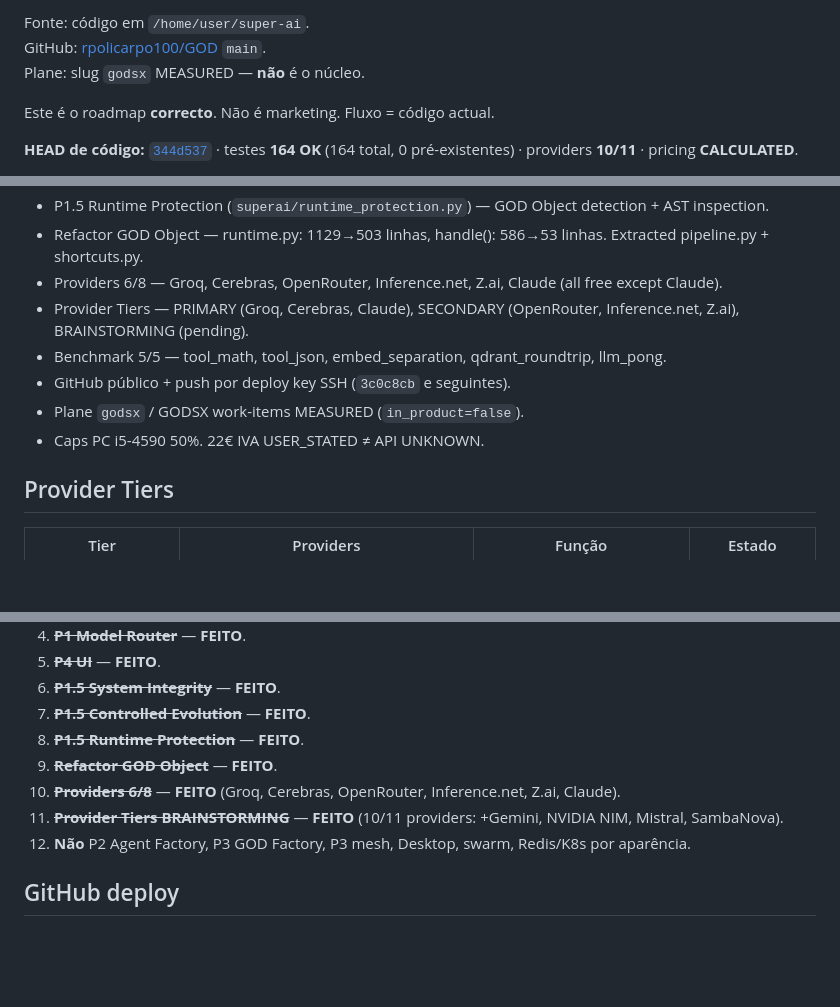
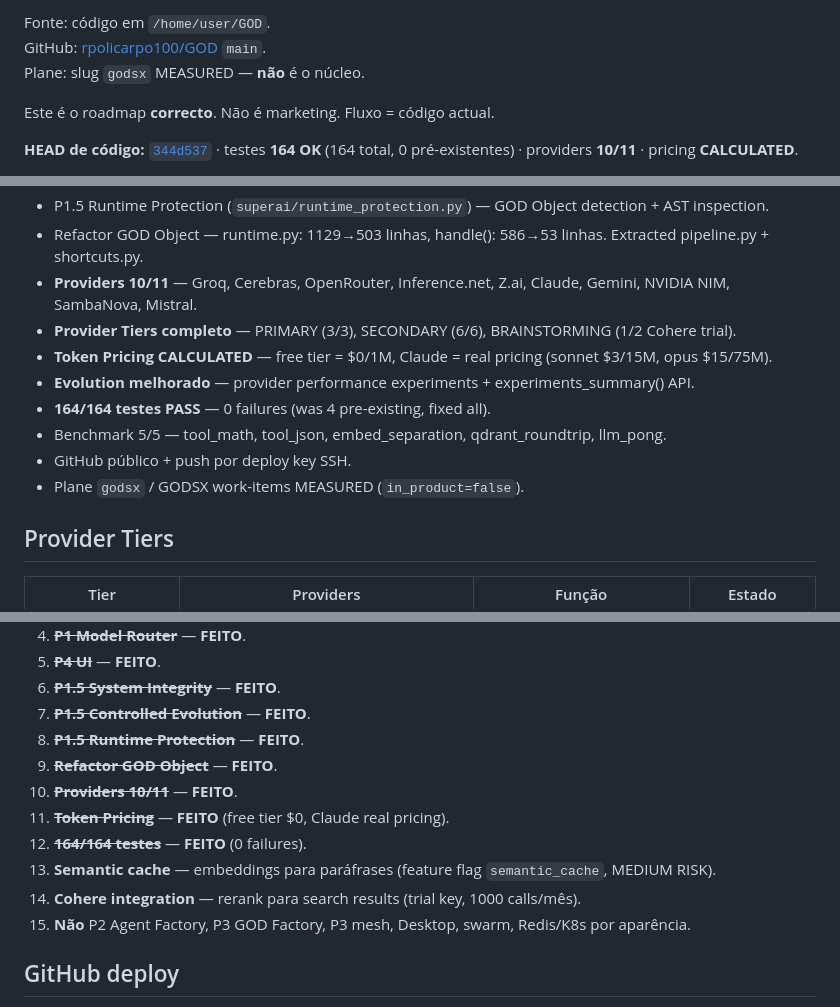
Before and after one commit to rpolicarpo100/GOD, a Markdown page: ROADMAP.md, 3 parts joined by grey strips. Drawn GitHub-style; blank space fills up the shorter version.

Commit message:
Update ROADMAP: 2026-09-05, 10/11 providers, pricing CALCULATED, 164/164 PASS
Major updates:
- Providers: 10/11 (was 6/8)
- Testes: 164/164 PASS (was 160/164)
- Token Pricing: CALCULATED (was UNKNOWN)
- Provider Tiers: PRIMARY 3/3, SECONDARY 6/6, BRAINSTORMING 1/2
- Evolution: provider experiments + API

Next: Semantic cache, Cohere integration

```diff
--- a/ROADMAP.md
+++ b/ROADMAP.md
@@ -2,5 +2,5 @@
 
-Fonte: código em `/home/user/super-ai`.
+Fonte: código em `/home/user/GOD`.
 GitHub: [rpolicarpo100/GOD](https://github.com/rpolicarpo100/GOD) `main`.
 Plane: slug `godsx` MEASURED — **não** é o núcleo.
 
@@ -72,12 +72,14 @@ flowchart LR
 - P1.5 Controlled Evolution — classify_risk() + propose_with_risk() com auto-blocking para HIGH RISK.
 - P1.5 Runtime Protection (`superai/runtime_protection.py`) — GOD Object detection + AST inspection.
 - Refactor GOD Object — runtime.py: 1129→503 linhas, handle(): 586→53 linhas. Extracted pipeline.py + shortcuts.py.
-- Providers 6/8 — Groq, Cerebras, OpenRouter, Inference.net, Z.ai, Claude (all free except Claude).
-- Provider Tiers — PRIMARY (Groq, Cerebras, Claude), SECONDARY (OpenRouter, Inference.net, Z.ai), BRAINSTORMING (pending).
+- **Providers 10/11** — Groq, Cerebras, OpenRouter, Inference.net, Z.ai, Claude, Gemini, NVIDIA NIM, SambaNova, Mistral.
+- **Provider Tiers completo** — PRIMARY (3/3), SECONDARY (6/6), BRAINSTORMING (1/2 Cohere trial).
+- **Token Pricing CALCULATED** — free tier = $0/1M, Claude = real pricing (sonnet $3/15M, opus $15/75M).
+- **Evolution melhorado** — provider performance experiments + experiments_summary() API.
+- **164/164 testes PASS** — 0 failures (was 4 pre-existing, fixed all).
 - Benchmark 5/5 — tool_math, tool_json, embed_separation, qdrant_roundtrip, llm_pong.
-- GitHub público + push por deploy key SSH (`3c0c8cb` e seguintes).
+- GitHub público + push por deploy key SSH.
 - Plane `godsx` / GODSX work-items MEASURED (`in_product=false`).
-- Caps PC i5-4590 50%. 22€ IVA USER_STATED ≠ API UNKNOWN.
 
 ## Provider Tiers
 
@@ -110,9 +112,12 @@ flowchart LR
 7. ~~**P1.5 Controlled Evolution**~~ — **FEITO**.
 8. ~~**P1.5 Runtime Protection**~~ — **FEITO**.
 9. ~~**Refactor GOD Object**~~ — **FEITO**.
-10. ~~**Providers 6/8**~~ — **FEITO** (Groq, Cerebras, OpenRouter, Inference.net, Z.ai, Claude).
-11. ~~**Provider Tiers BRAINSTORMING**~~ — **FEITO** (10/11 providers: +Gemini, NVIDIA NIM, Mistral, SambaNova).
-12. **Não** P2 Agent Factory, P3 GOD Factory, P3 mesh, Desktop, swarm, Redis/K8s por aparência.
+10. ~~**Providers 10/11**~~ — **FEITO**.
+11. ~~**Token Pricing**~~ — **FEITO** (free tier $0, Claude real pricing).
+12. ~~**164/164 testes**~~ — **FEITO** (0 failures).
+13. **Semantic cache** — embeddings para paráfrases (feature flag `semantic_cache`, MEDIUM RISK).
+14. **Cohere integration** — rerank para search results (trial key, 1000 calls/mês).
+15. **Não** P2 Agent Factory, P3 GOD Factory, P3 mesh, Desktop, swarm, Redis/K8s por aparência.
 
 ## GitHub deploy
 
```
Also changed, not shown: other parts of ROADMAP.md (+1 -1 lines).
